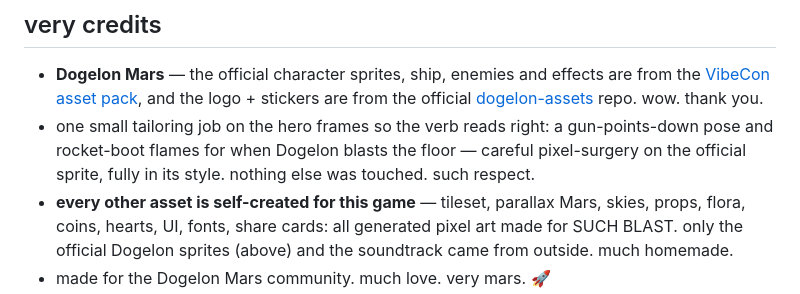
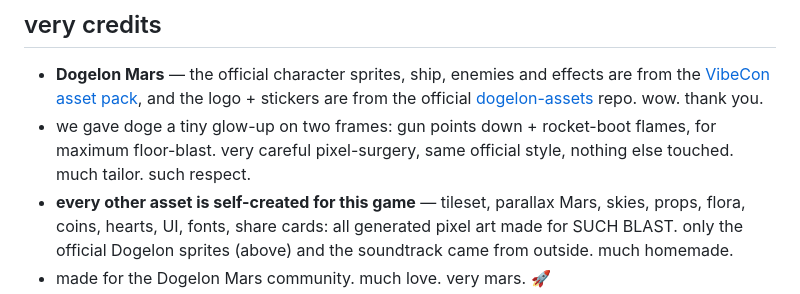
Before and after one commit to vibecon-entry1/vibecon-entry, a Markdown page: README.md, the part around the change. GitHub-like rendering.

Commit message:
docs: retext the tailor note

```diff
--- a/README.md
+++ b/README.md
@@ -119,7 +119,7 @@ all of it ran on a Claude Pro subscription at medium effort level. every feature
 ## very credits
 
 - **Dogelon Mars** — the official character sprites, ship, enemies and effects are from the [VibeCon asset pack](https://dogelonmars.com/blog/announcing-vibecon-2026-build-a-game-on-mars/), and the logo + stickers are from the official [dogelon-assets](https://github.com/DogelonMars/dogelon-assets) repo. wow. thank you.
-- one small tailoring job on the hero frames so the verb reads right: a gun-points-down pose and rocket-boot flames for when Dogelon blasts the floor — careful pixel-surgery on the official sprite, fully in its style. nothing else was touched. such respect.
+- we gave doge a tiny glow-up on two frames: gun points down + rocket-boot flames, for maximum floor-blast. very careful pixel-surgery, same official style, nothing else touched. much tailor. such respect.
 - **every other asset is self-created for this game** — tileset, parallax Mars, skies, props, flora, coins, hearts, UI, fonts, share cards: all generated pixel art made for SUCH BLAST. only the official Dogelon sprites (above) and the soundtrack came from outside. much homemade.
 - made for the Dogelon Mars community. much love. very mars. 🚀
 
```
